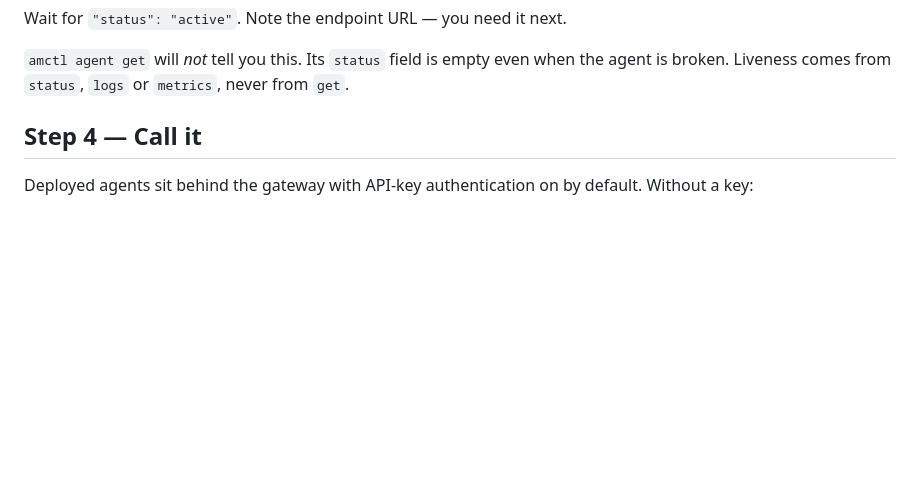
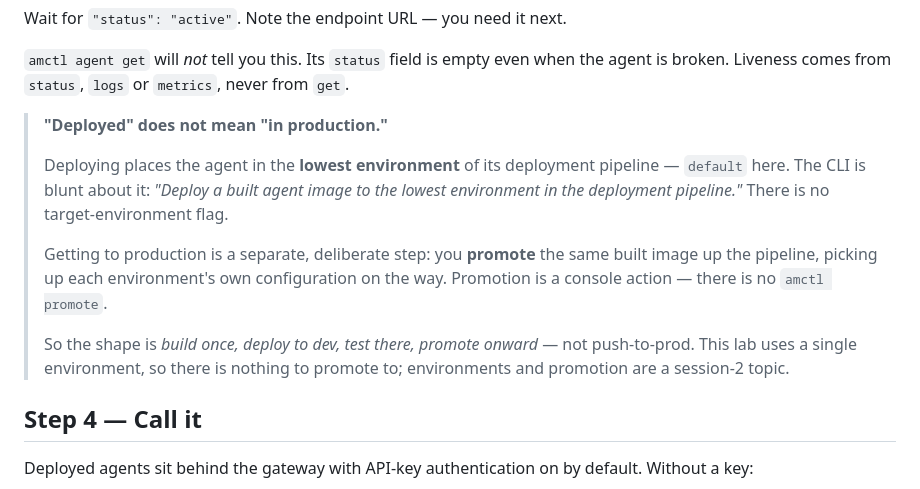
Before and after one commit to a5anka/ai-lab-2026-africa-agent-manager, a Markdown page: 01-build-deploy/README.md, the part around the change. Rendered like a GitHub page; blank space fills up the shorter version.

Commit message:
Clarify that deploy targets the lowest environment, not production
Deploy places the agent in the lowest environment of its pipeline;
reaching production is a separate promote step with no CLI verb.

```diff
--- a/01-build-deploy/README.md
+++ b/01-build-deploy/README.md
@@ -73,6 +73,22 @@ Wait for `"status": "active"`. Note the endpoint URL — you need it next.
 `amctl agent get` will *not* tell you this. Its `status` field is empty
 even when the agent is broken. Liveness comes from `status`, `logs` or
 `metrics`, never from `get`.
+
+> **"Deployed" does not mean "in production."**
+>
+> Deploying places the agent in the **lowest environment** of its
+> deployment pipeline — `default` here. The CLI is blunt about it:
+> *"Deploy a built agent image to the lowest environment in the deployment
+> pipeline."* There is no target-environment flag.
+>
+> Getting to production is a separate, deliberate step: you **promote** the
+> same built image up the pipeline, picking up each environment's own
+> configuration on the way. Promotion is a console action — there is no
+> `amctl promote`.
+>
+> So the shape is *build once, deploy to dev, test there, promote onward* —
+> not push-to-prod. This lab uses a single environment, so there is nothing
+> to promote to; environments and promotion are a session-2 topic.
 
 ## Step 4 — Call it
 
```
